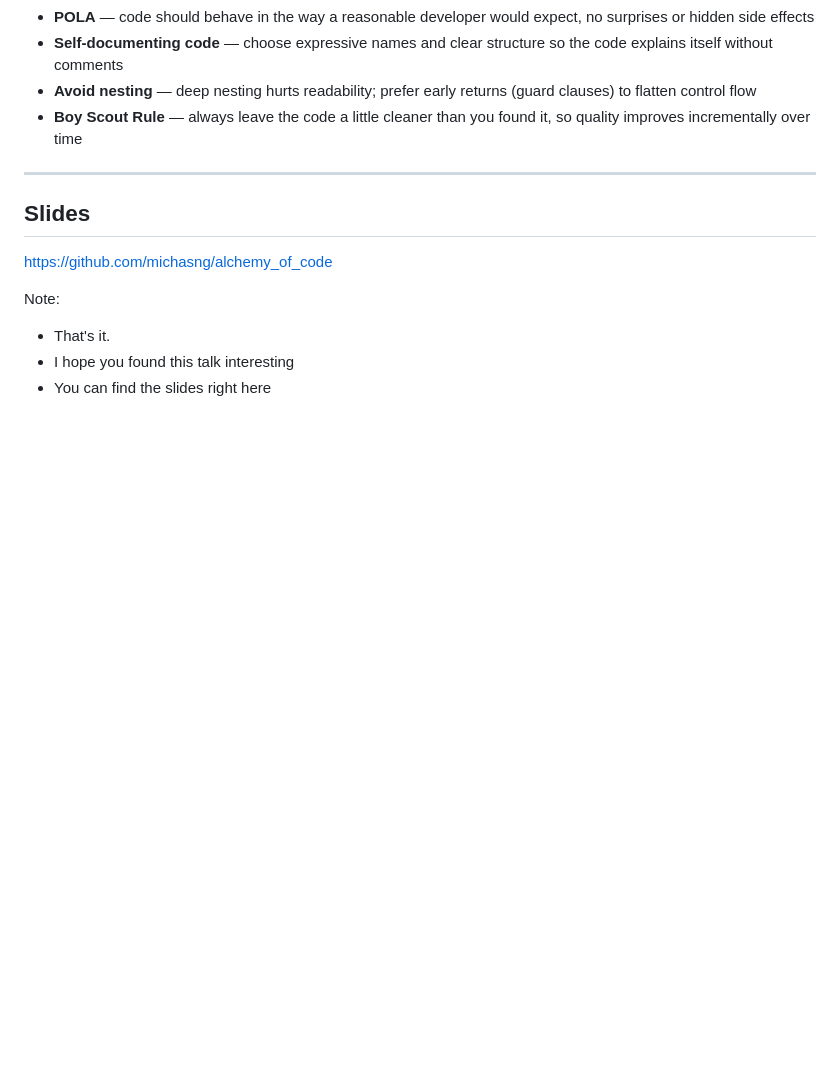
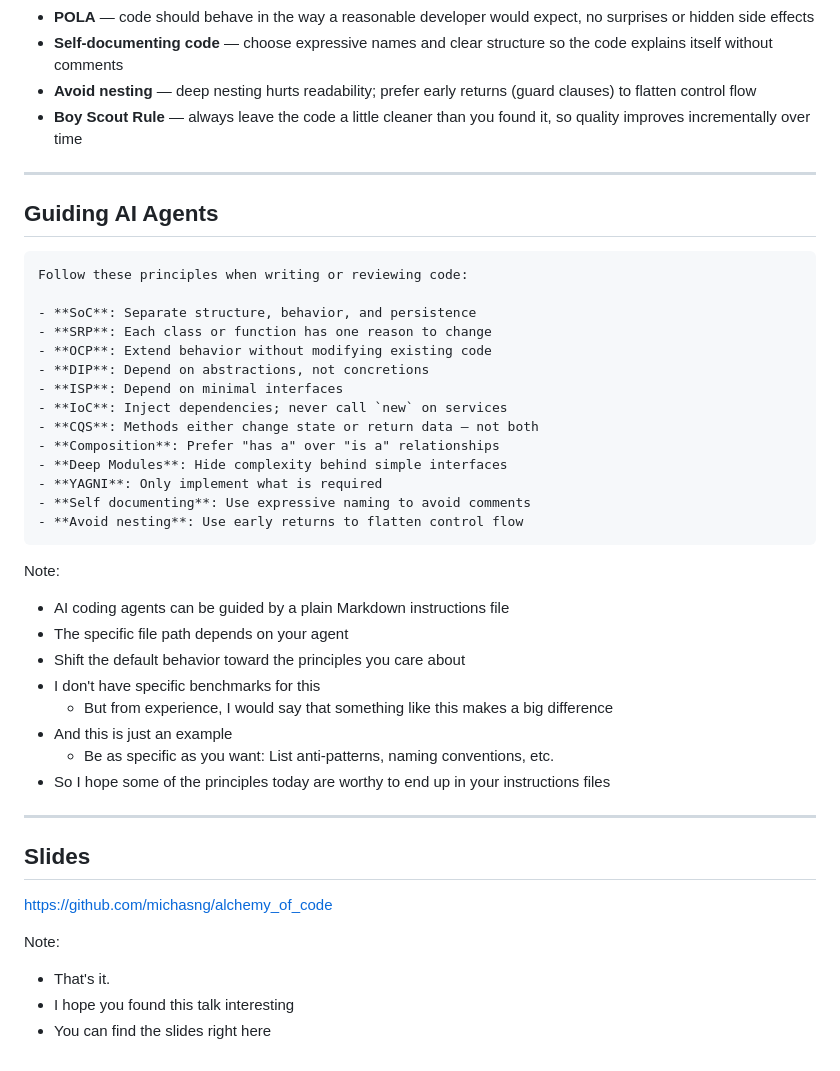
Before and after one commit to michasng/alchemy_of_code, a Markdown page: public/slides.md, the part around the change. Drawn GitHub-style; blank space fills up the shorter version.

Commit message:
Add a slide on AI agents

````diff
--- a/public/slides.md
+++ b/public/slides.md
@@ -1774,6 +1774,38 @@ Note:
 
 ---
 
+## Guiding AI Agents
+
+```markdown
+Follow these principles when writing or reviewing code:
+
+- **SoC**: Separate structure, behavior, and persistence
+- **SRP**: Each class or function has one reason to change
+- **OCP**: Extend behavior without modifying existing code
+- **DIP**: Depend on abstractions, not concretions
+- **ISP**: Depend on minimal interfaces
+- **IoC**: Inject dependencies; never call `new` on services
+- **CQS**: Methods either change state or return data — not both
+- **Composition**: Prefer "has a" over "is a" relationships
+- **Deep Modules**: Hide complexity behind simple interfaces
+- **YAGNI**: Only implement what is required
+- **Self documenting**: Use expressive naming to avoid comments
+- **Avoid nesting**: Use early returns to flatten control flow
+```
+
+Note:
+
+- AI coding agents can be guided by a plain Markdown instructions file
+- The specific file path depends on your agent
+- Shift the default behavior toward the principles you care about
+- I don't have specific benchmarks for this
+  - But from experience, I would say that something like this makes a big difference
+- And this is just an example
+  - Be as specific as you want: List anti-patterns, naming conventions, etc.
+- So I hope some of the principles today are worthy to end up in your instructions files
+
+---
+
 ## Slides
 
 https://github.com/michasng/alchemy_of_code
````
